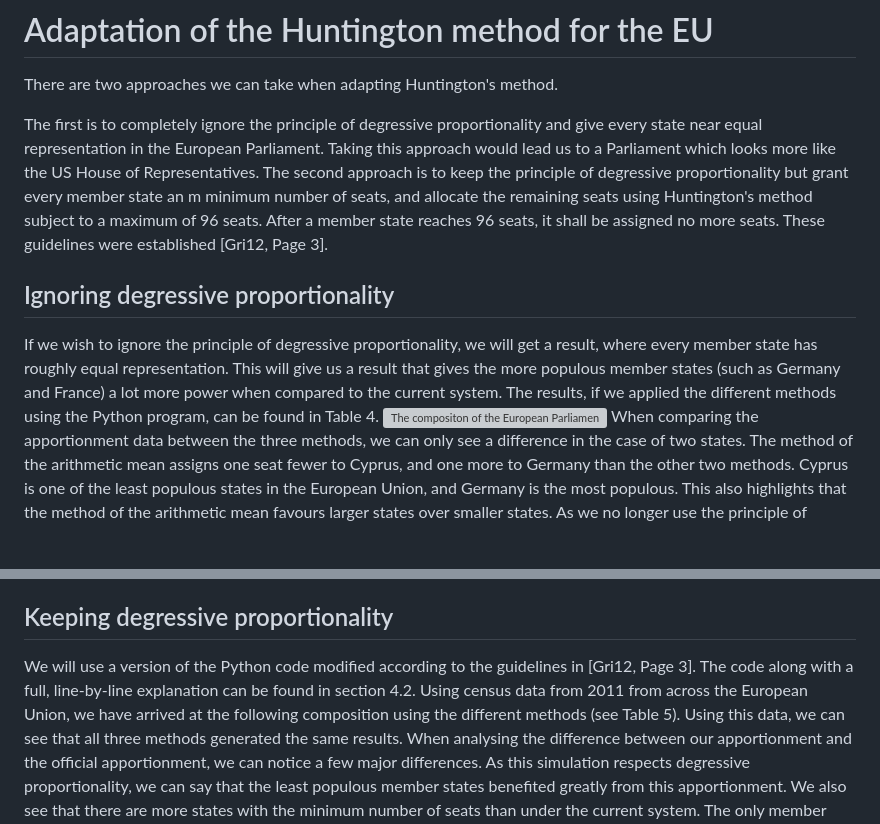
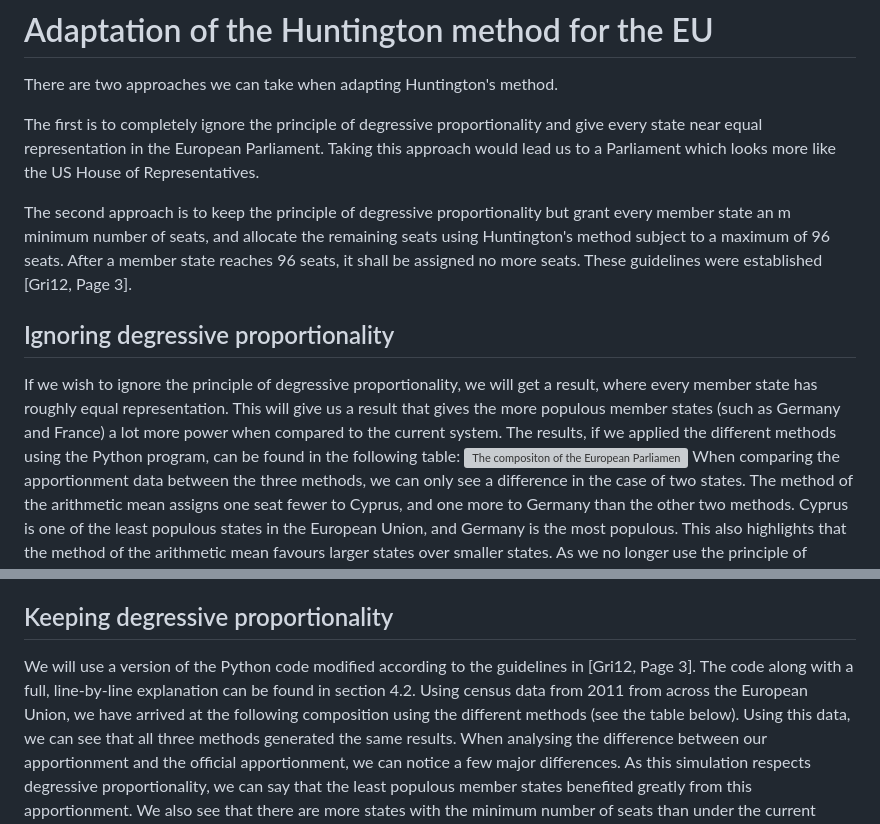
Before and after one commit to zsoltlszabo/tdk-info, a Markdown page: drafts/content/adaptation.md, 2 parts joined by grey strips. Drawn GitHub-style; blank space fills up the shorter version; grey boxes are pictures that could not be loaded.

```diff
--- a/drafts/content/adaptation.md
+++ b/drafts/content/adaptation.md
@@ -2,10 +2,11 @@
 There are two approaches we can take when adapting Huntington's method.
 
 The first is to completely ignore the principle of degressive proportionality and give every state near equal representation in the European Parliament. Taking this approach would lead us to a Parliament which looks more like the US House of Representatives.
+
 The second approach is to keep the principle of degressive proportionality but grant every member state an m minimum number of seats,  and allocate the remaining seats using Huntington's method subject to a maximum of 96 seats. After a member state reaches 96 seats, it shall be assigned no more seats. These guidelines were established [Gri12, Page 3].
 
 ## Ignoring degressive proportionality
-If we wish to ignore the principle of degressive proportionality, we will get a result, where every member state has roughly equal representation. This will give us a result that gives the more populous member states (such as Germany and France) a lot more power when compared to the current system. The results, if we applied the different methods using the Python program, can be found in Table 4.
+If we wish to ignore the principle of degressive proportionality, we will get a result, where every member state has roughly equal representation. This will give us a result that gives the more populous member states (such as Germany and France) a lot more power when compared to the current system. The results, if we applied the different methods using the Python program, can be found in the following table:
 ![The compositon of the European Parliament ignoring degressive proportionality](tables/wo_deg_prop.png)
 When comparing the apportionment data between the three methods, we can only see a difference in the case of two states. The method of the arithmetic mean assigns one seat fewer to Cyprus, and one more to Germany than the other two methods. Cyprus is one of the least populous states in the European Union, and Germany is the most populous. This also highlights that the method of the arithmetic mean favours larger states over smaller states.
 As we no longer use the principle of degressive proportionality, we can see the effects of the removal of the cap on the number of representatives. Germany and France have crossed the 96 seat-threshold currently used during apportionment, with Italy coming close at 95 seats.
@@ -13,7 +14,7 @@ The minimum number of seats assigned to a state has also been lowered to one. Th
 From these results, it is clear why the principle of degressive proportionality is crucial in the balance between the power of a member state, and the power of the people living in the European Union. Using this system, the four most populous states alone would have a sizeable 402-seat (or 403-seat) majority.
 
 ## Keeping degressive proportionality
-We will use a version of the Python code modified according to the guidelines in [Gri12, Page 3]. The code along with a full, line-by-line explanation can be found in section 4.2. Using census data from 2011 from across the European Union, we have arrived at the following composition using the different methods (see Table 5).
+We will use a version of the Python code modified according to the guidelines in [Gri12, Page 3]. The code along with a full, line-by-line explanation can be found in section 4.2. Using census data from 2011 from across the European Union, we have arrived at the following composition using the different methods (see the table below).
 Using this data, we can see that all three methods generated the same results. When analysing the difference between our apportionment and the official apportionment, we can notice a few major differences.
 As this simulation respects degressive proportionality, we can say that the least populous member states benefited greatly from this apportionment. We also see that there are more states with the minimum number of seats than under the current system.
 The only member state that reached the maximum of 96 seats under the current system is Germany. Germany reached this threshold under our system as well, making Germany less represented than the smaller states.
```
